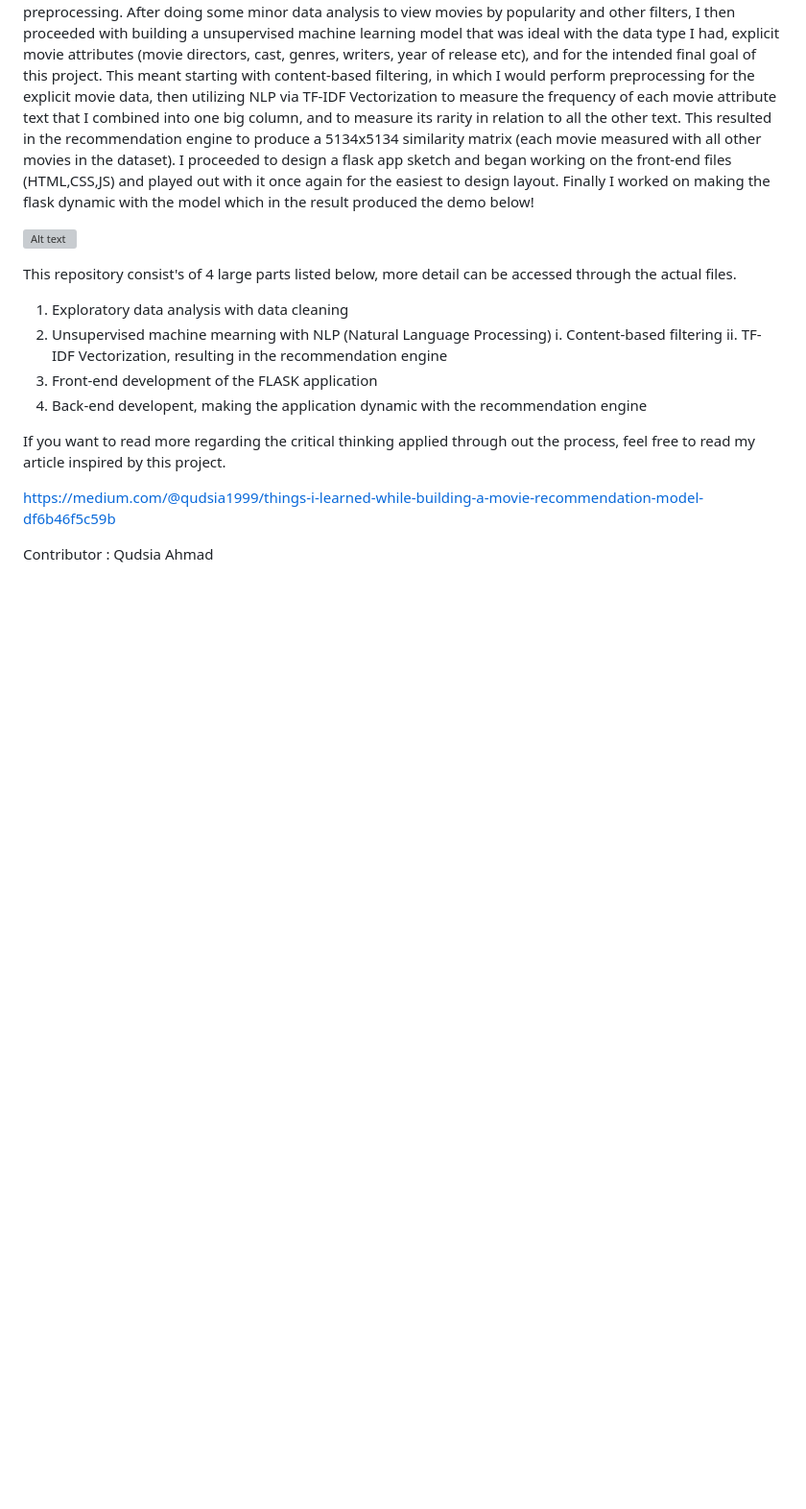
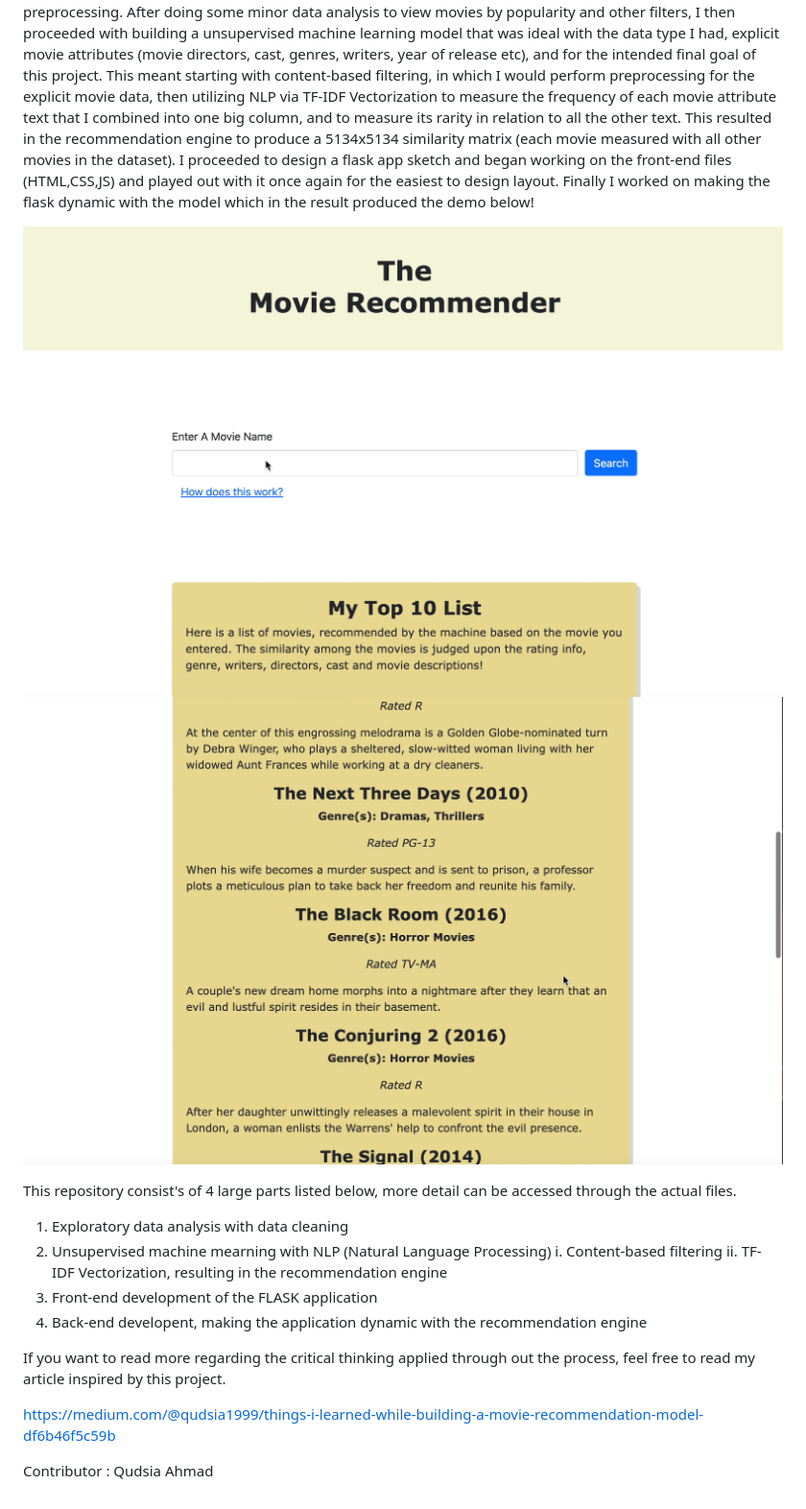
Before and after one commit to qudsia99/movie_recommender, a Markdown page: README.md, the part around the change. Shown: that part at 96% size. Drawn GitHub-style; pictures changed too: static/flask_demo.png (added), static/results.png (added); blank space fills up the shorter version; grey boxes are pictures that could not be loaded.

Commit message:
saving

```diff
--- a/README.md
+++ b/README.md
@@ -2,7 +2,8 @@
 
 I combined two large datasets (netflix movie dataset and IMDb movie ratings) from Kaggle and cleaned them for preprocessing. After doing some minor data analysis to view movies by popularity and other filters, I then proceeded with building a unsupervised machine learning model that was ideal with the data type I had, explicit movie attributes (movie directors, cast, genres, writers, year of release etc), and for the intended final goal of this project. This meant starting with content-based filtering, in which I would perform preprocessing for the explicit movie data, then utilizing NLP via TF-IDF Vectorization to measure the frequency of each movie attribute text that I combined into one big column, and to measure its rarity in relation to all the other text. This resulted in the recommendation engine to produce a 5134x5134 similarity matrix (each movie measured with all other movies in the dataset). I proceeded to design a flask app sketch and began working on the front-end files (HTML,CSS,JS) and played out with it once again for the easiest to design layout. Finally I worked on making the flask dynamic with the model which in the result produced the demo below!
 
-![Alt text](/path/to/image.jpg)
+![Flask App Front Page](static/flask_demo.png)
+![Example Results Page](/static/results.png)
 
 This repository consist's of 4 large parts listed below, more detail can be accessed through the actual files.
 
```
